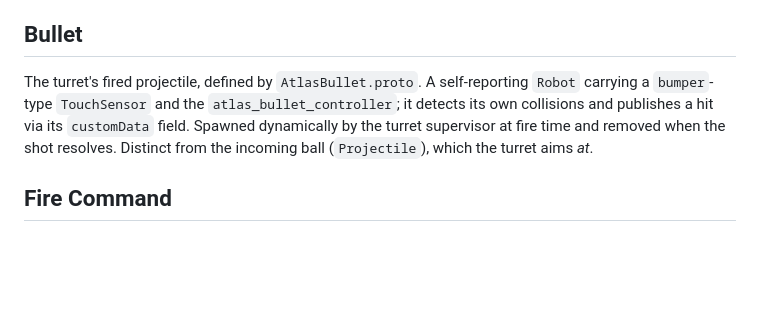
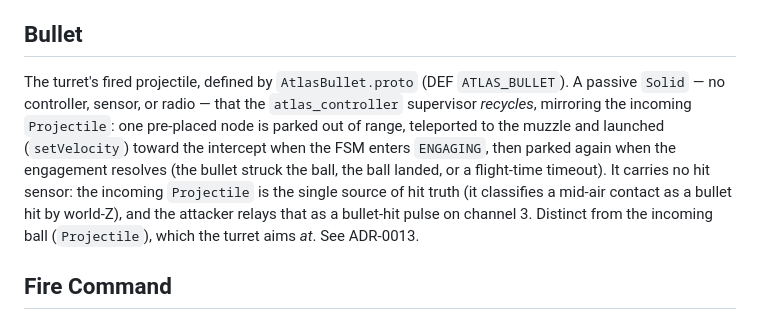
Before and after one commit to alpasahai/programming_robotics_project, a Markdown page: CONTEXT.md, the part around the change. Drawn GitHub-style; blank space fills up the shorter version.

Commit message:
docs: record the engage-fire recycled bullet (ADR-0013)
Co-Authored-By: Claude Opus 4.7 <noreply@anthropic.com>

```diff
--- a/CONTEXT.md
+++ b/CONTEXT.md
@@ -54,7 +54,16 @@ The turret destroys the incoming ball by firing a physical projectile (the Bulle
 
 ## Bullet
 
-The turret's fired projectile, defined by `AtlasBullet.proto`. A self-reporting `Robot` carrying a `bumper`-type `TouchSensor` and the `atlas_bullet_controller`; it detects its own collisions and publishes a hit via its `customData` field. Spawned dynamically by the turret supervisor at fire time and removed when the shot resolves. Distinct from the incoming ball (`Projectile`), which the turret aims *at*.
+The turret's fired projectile, defined by `AtlasBullet.proto` (DEF `ATLAS_BULLET`).
+A passive `Solid` — no controller, sensor, or radio — that the `atlas_controller`
+supervisor *recycles*, mirroring the incoming `Projectile`: one pre-placed node is
+parked out of range, teleported to the muzzle and launched (`setVelocity`) toward
+the intercept when the FSM enters `ENGAGING`, then parked again when the
+engagement resolves (the bullet struck the ball, the ball landed, or a flight-time
+timeout). It carries no hit sensor: the incoming `Projectile` is the single source
+of hit truth (it classifies a mid-air contact as a bullet hit by world-Z), and the
+attacker relays that as a bullet-hit pulse on channel 3. Distinct from the
+incoming ball (`Projectile`), which the turret aims *at*. See ADR-0013.
 
 ## Fire Command
 
```
Also changed, not shown: docs/adr/0013-engage-fire-recycled-bullet.md (added, +66 -0 lines).
